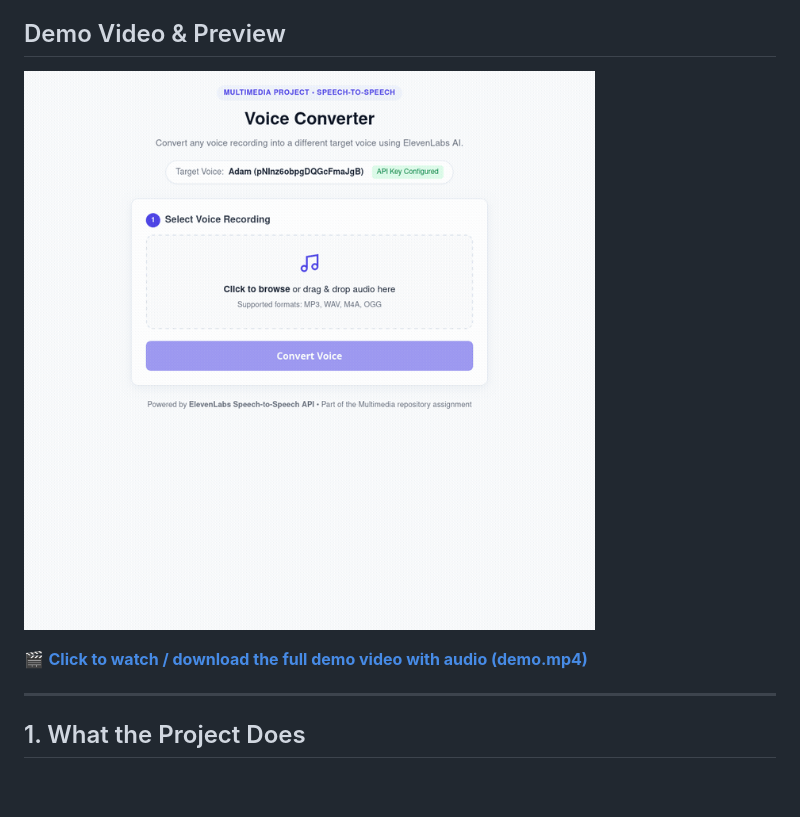
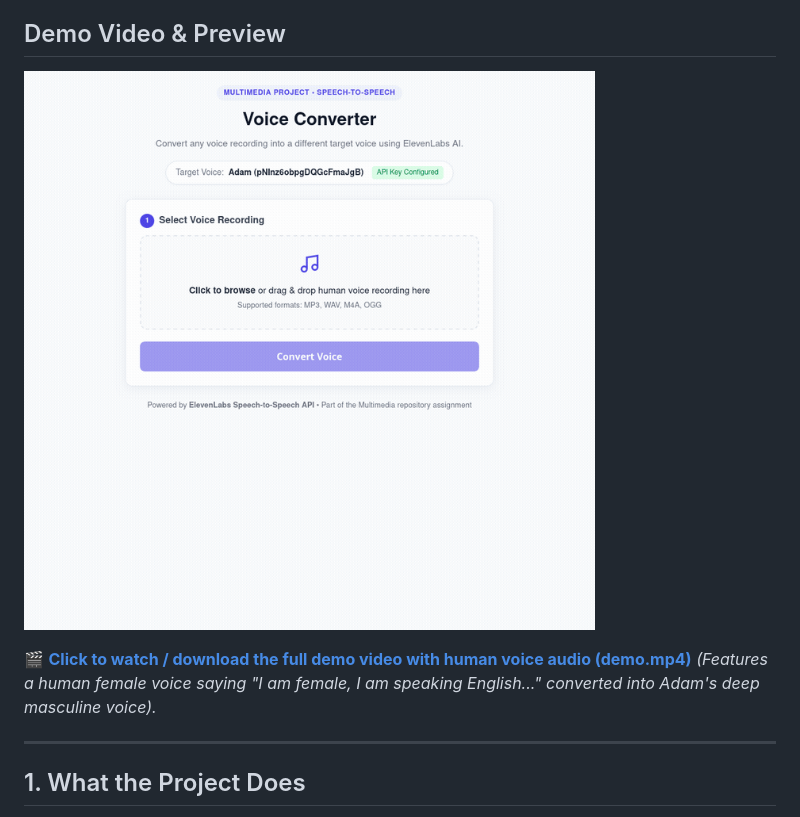
Before and after one commit to akshita777/multimedia, a Markdown page: voice-converter/README.md, the part around the change. Rendered like a GitHub page; pictures changed too: voice-converter/demo.gif; blank space fills up the shorter version.

```diff
--- a/voice-converter/README.md
+++ b/voice-converter/README.md
@@ -7,7 +7,8 @@ A lightweight voice-conversion web application built for the Multimedia assignme
 
 ![Voice Converter Working Demo](demo.gif)
 
-🎬 **[Click to watch / download the full demo video with audio (demo.mp4)](demo.mp4)**
+🎬 **[Click to watch / download the full demo video with human voice audio (demo.mp4)](demo.mp4)**
+*(Features a human female voice saying "I am female, I am speaking English..." converted into Adam's deep masculine voice).*
 
 ---
 
```
Also changed, not shown: README.md (+4 -2 lines), voice-converter/demo.png, 2 other files.
